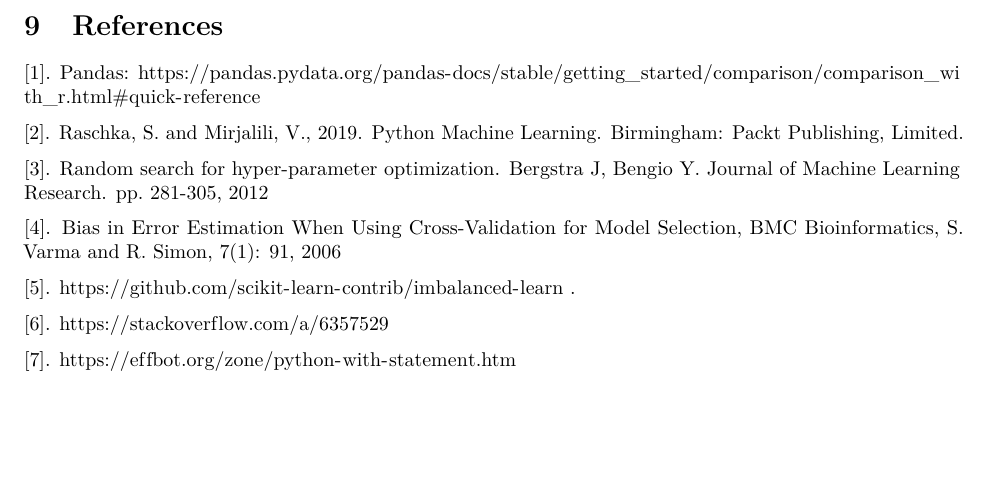
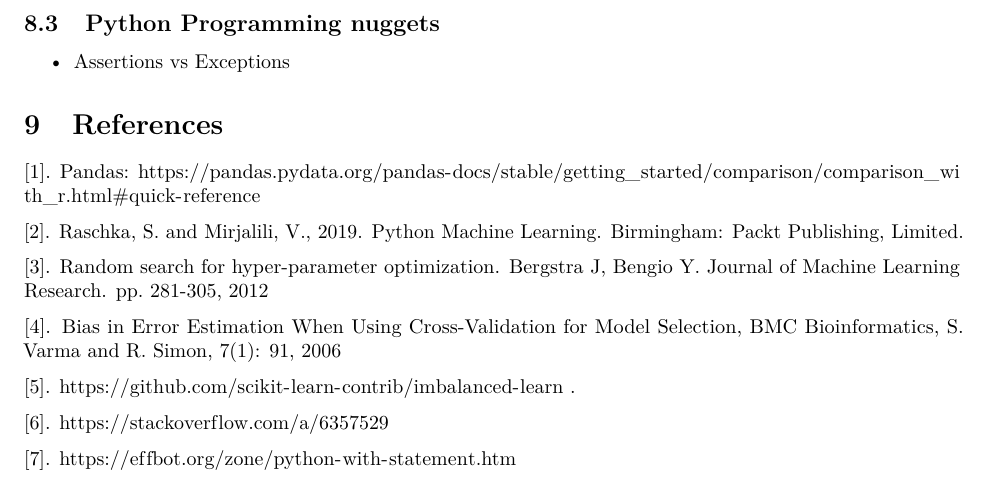
Before and after one commit to leouchoa/R2python, an R Markdown document (R_to_python.Rmd): part of page 13 of 13, cut at the place of the change, the shorter picture padded with empty space. Rendered offline with R 4.5, knitr and Pandoc, then LaTeX, with nearby package versions; some code elsewhere in the file could not run offline.

Commit message:
Update R_to_python.Rmd

````diff
--- a/R_to_python.Rmd
+++ b/R_to_python.Rmd
@@ -634,6 +634,10 @@
 loaded_object = joblib.load(filename)
 ```
 
+## Python Programming nuggets
+
+- [Assertions vs Exceptions](https://stefan.sofa-rockers.org/2018/04/16/assertions-and-exceptions/)
+
 \section{References}
 
 [1]. Pandas: https://pandas.pydata.org/pandas-docs/stable/getting_started/comparison/comparison_with_r.html#quick-reference
````
